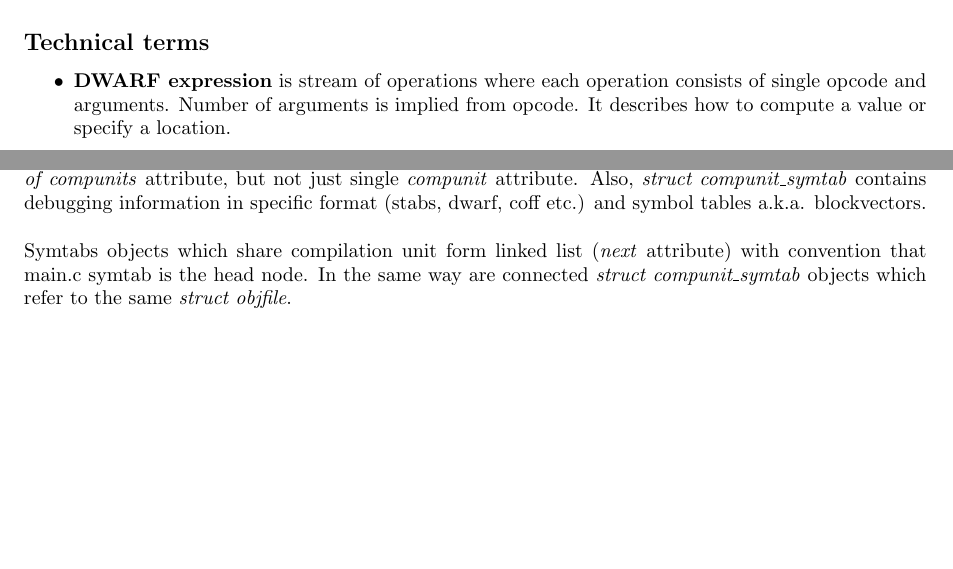
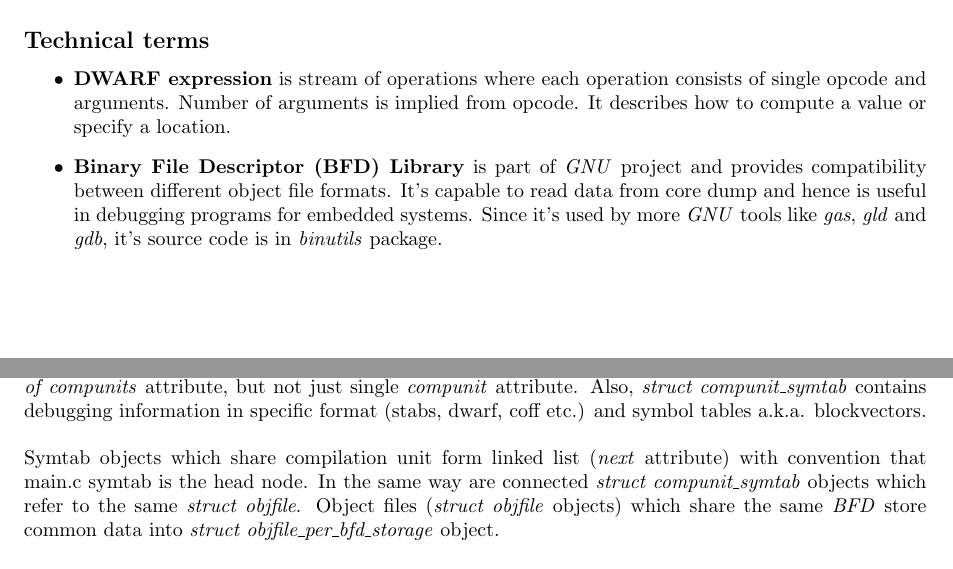
Before and after one commit to mksyrmia/Documents, a LaTeX document (gdb.tex): two parts of pages 26 and 29 of 31, joined at a grey line, cut so that both start at the same text, the shorter picture padded with empty space. Compiled offline with pdfLaTeX.

Commit message:
Word about BFD and 'struct objfile_per_bfd_storage'

```diff
--- a/gdb.tex
+++ b/gdb.tex
@@ -1431,6 +1431,8 @@ Since $value\_as\_address$ breakpoint was hit even before \textit{no-main} execu
 \begin{itemize}
 	\item \textbf{DWARF expression} is stream of operations where each operation consists of single opcode and arguments. Number of arguments is implied from opcode. It describes how to compute a value or specify a location.
 
+	\item \textbf{Binary File Descriptor (BFD) Library} is part of \textit{GNU} project and provides compatibility between different object file formats. It's capable to read data from core dump and hence is useful in debugging programs for embedded systems. Since it's used by more \textit{GNU} tools like \textit{gas}, \textit{gld} and \textit{gdb}, it's source code is in \textit{binutils} package.
+
 	\item \textbf{Location Description.} Debugging information must provide consumers a way to find the location of program variables, determine the bounds of dynamic arrays and strings, and possibly to find the base address of a subroutine’s stack frame or the return address of a subroutine. Furthermore, to meet the needs of recent computer architectures and optimization techniques, debugging information must be able to describe the location of an object whose location changes over the object’s lifetime. Information about the location of program objects is provided by location descriptions.
 	Location description (\textit{DW\_AT\_location attribute}) can be either in form of:
 	\begin{enumerate}
@@ -1550,8 +1552,9 @@ ld -relocatable a.o b.o -o c.o
 and then, on environments that support standard UNIX magic numbers, \textit{c.o} would have value 'OMAGIC' (magic number is number in the very beginning of every file which is used for file associations similarly how Windows uses file extensions) which declares \textit{c.o} as \underline{partially linked file}. Further usage of newly created \textit{c.o} is equal as with any other object file.
 Having that said, single object file (\textit{struct objfile}) may have multiple compilation units (\textit{struct compunit\_symtab} objects). That's the reason why \textit{struct objfile} has \textit{list of compunits} attribute, but not just single \textit{compunit} attribute.
 Also, \textit{struct compunit\_symtab} contains debugging information in specific format (stabs, dwarf, coff etc.) and symbol tables a.k.a. blockvectors. \\ \\
-Symtabs objects which share compilation unit form linked list (\textit{next} attribute) with convention that main.c symtab is the head node.
+Symtab objects which share compilation unit form linked list (\textit{next} attribute) with convention that main.c symtab is the head node.
 In the same way are connected \textit{struct compunit\_symtab} objects which refer to the same \textit{struct objfile}.
+Object files (\textit{struct objfile} objects) which share the same \textit{BFD} store common data into \textit{struct objfile\_per\_bfd\_storage} object.
 \subsection *{Some Functions}
 \inputminted{c}{important_gdb_functions.c}
 
```
Also changed, not shown: gdb.pdf, gdb.tex (2 more changed lines).
